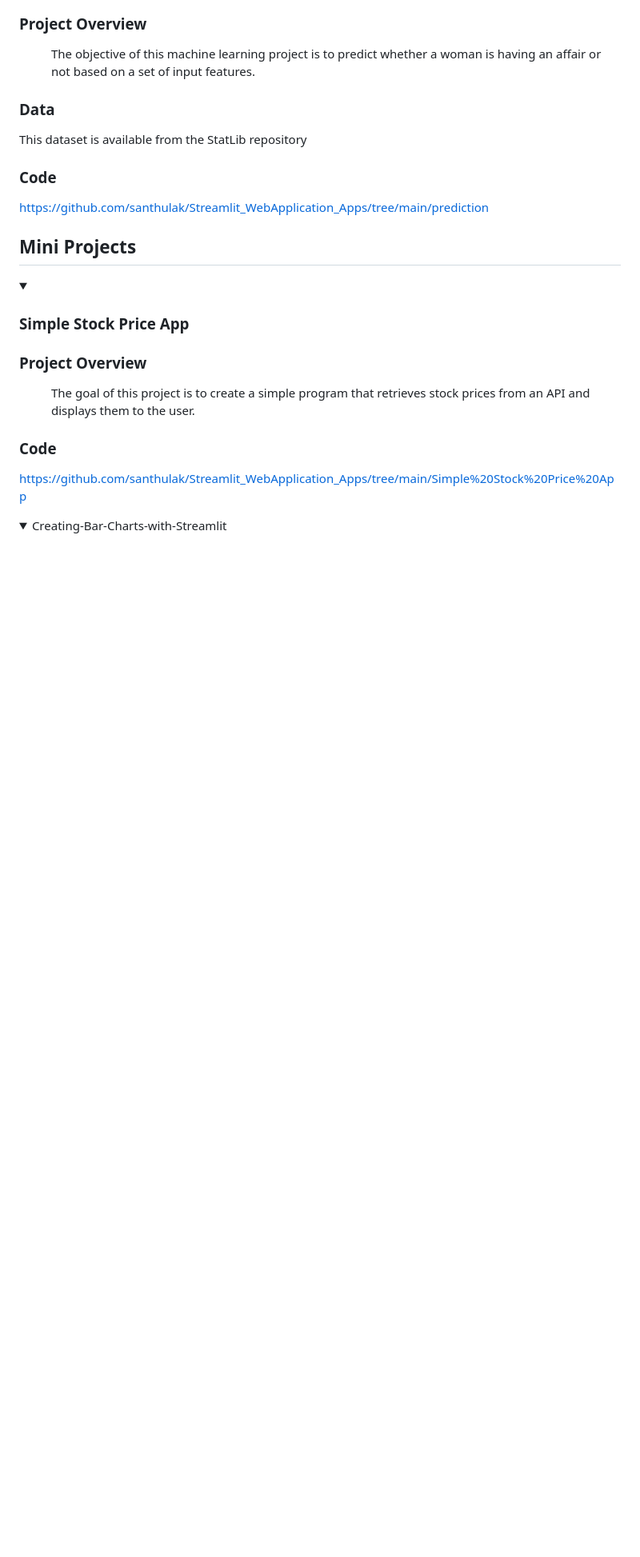
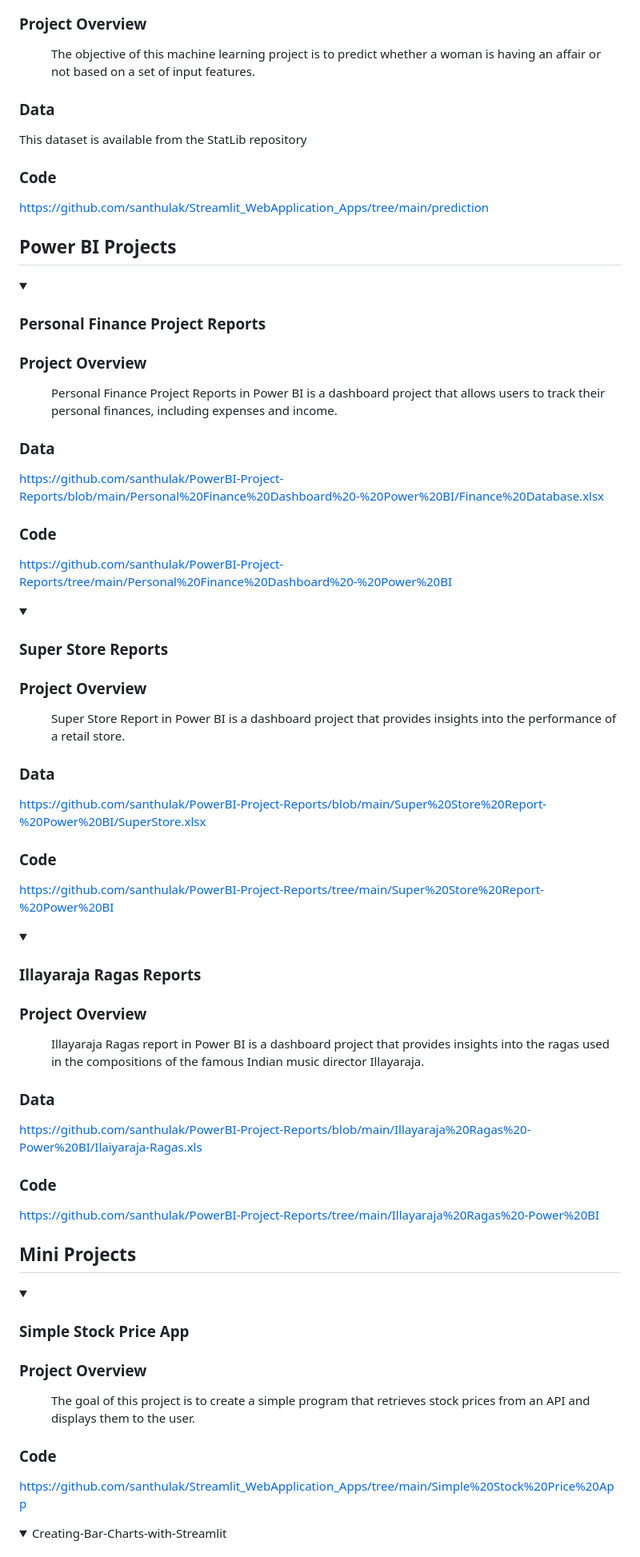
Before and after one commit to santhulak/Santhana-Portfolio, a Markdown page: README.md, the part around one of its changes. Shown at 80% size. GitHub-like rendering; folded sections open; blank space fills up the shorter version.

```diff
--- a/README.md
+++ b/README.md
@@ -212,3 +212,52 @@ Note: Click the arrow to know more information about the projects
 
 </details>
 
+## Power BI Projects
+<details>
+  <summary><h3>Personal Finance Project Reports</h3></summary>
+
+  ### Project Overview
+  <dd>
+    Personal Finance Project Reports in Power BI is a dashboard project that allows users to track their personal finances, including expenses and income.
+  </dd>
+
+  ### Data
+   https://github.com/santhulak/PowerBI-Project-Reports/blob/main/Personal%20Finance%20Dashboard%20-%20Power%20BI/Finance%20Database.xlsx
+  ### Code
+   https://github.com/santhulak/PowerBI-Project-Reports/tree/main/Personal%20Finance%20Dashboard%20-%20Power%20BI
+
+
+</details>
+
+<details>
+  <summary><h3>Super Store Reports</h3></summary>
+
+  ### Project Overview
+  <dd>
+    Super Store Report in Power BI is a dashboard project that provides insights into the performance of a retail store.
+  </dd>
+
+  ### Data
+   https://github.com/santhulak/PowerBI-Project-Reports/blob/main/Super%20Store%20Report-%20Power%20BI/SuperStore.xlsx
+
+  ### Code
+   https://github.com/santhulak/PowerBI-Project-Reports/tree/main/Super%20Store%20Report-%20Power%20BI
+
+
+</details>
+
+<details>
+  <summary><h3>Illayaraja Ragas Reports</h3></summary>
+
+  ### Project Overview
+  <dd>
+    Illayaraja Ragas report in Power BI is a dashboard project that provides insights into the ragas used in the compositions of the famous Indian music director Illayaraja.
+  </dd>
+
+  ### Data
+  https://github.com/santhulak/PowerBI-Project-Reports/blob/main/Illayaraja%20Ragas%20-Power%20BI/Ilaiyaraja-Ragas.xls
+
+  ### Code
+   https://github.com/santhulak/PowerBI-Project-Reports/tree/main/Illayaraja%20Ragas%20-Power%20BI
+
+
```
Also changed, not shown: other parts of README.md (+2 -0 lines).
